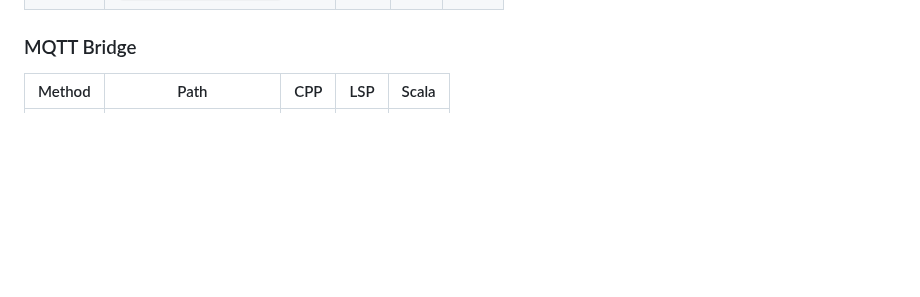
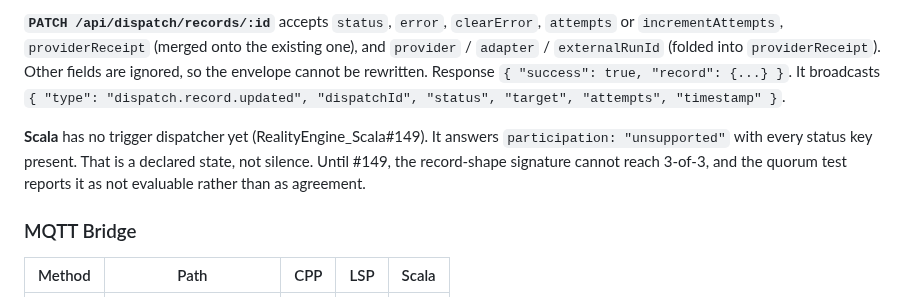
Before and after one commit to jateeter/RealityEngine_CI, a Markdown page: SURFACE_SPEC.md, the part around one of its changes. Rendered like a GitHub page; blank space fills up the shorter version.

```diff
--- a/SURFACE_SPEC.md
+++ b/SURFACE_SPEC.md
@@ -1900,3 +1970,15 @@ observed at the next reset — makes it inactive again.
+**`PATCH /api/dispatch/records/:id`** accepts `status`, `error`, `clearError`,
+`attempts` or `incrementAttempts`, `providerReceipt` (merged onto the existing one),
+and `provider` / `adapter` / `externalRunId` (folded into `providerReceipt`). Other
+fields are ignored, so the envelope cannot be rewritten. Response
+`{ "success": true, "record": {...} }`. It broadcasts
+`{ "type": "dispatch.record.updated", "dispatchId", "status", "target", "attempts", "timestamp" }`.
+
+**Scala** has no trigger dispatcher yet (RealityEngine_Scala#149). It answers
+`participation: "unsupported"` with every status key present. That is a declared
+state, not silence. Until #149, the record-shape signature cannot reach 3-of-3, and
+the quorum test reports it as not evaluable rather than as agreement.
+
 ### MQTT Bridge
 
 | Method | Path | CPP | LSP | Scala |
```
Also changed, not shown: other parts of SURFACE_SPEC.md (+70 -0 lines).
